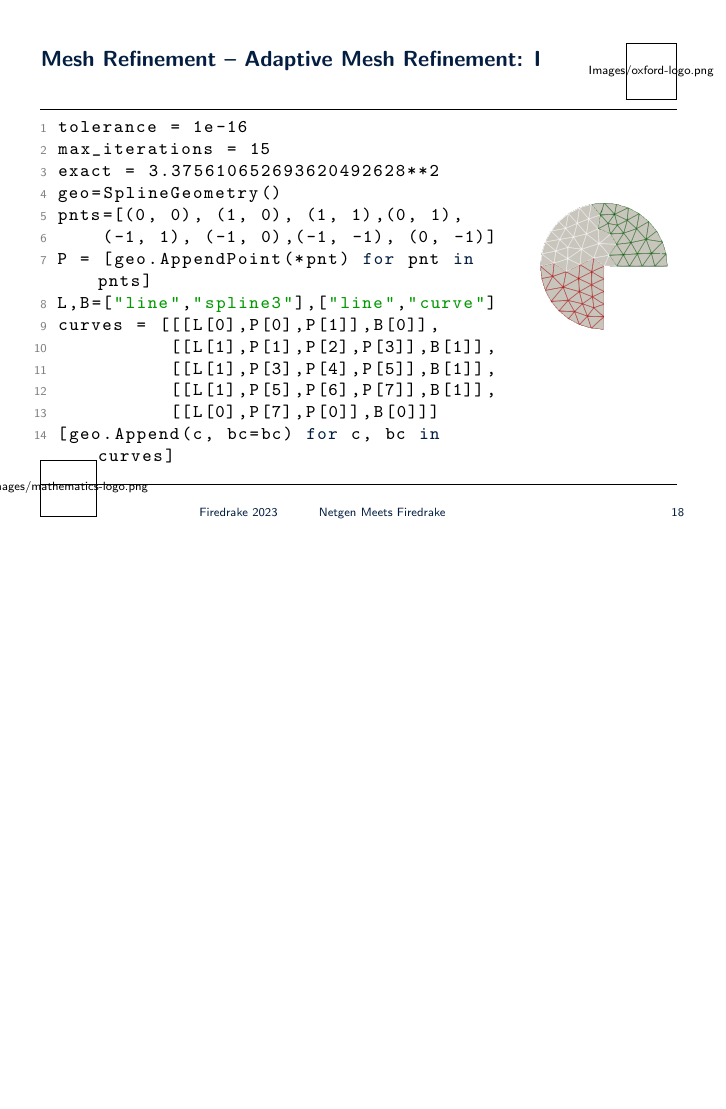
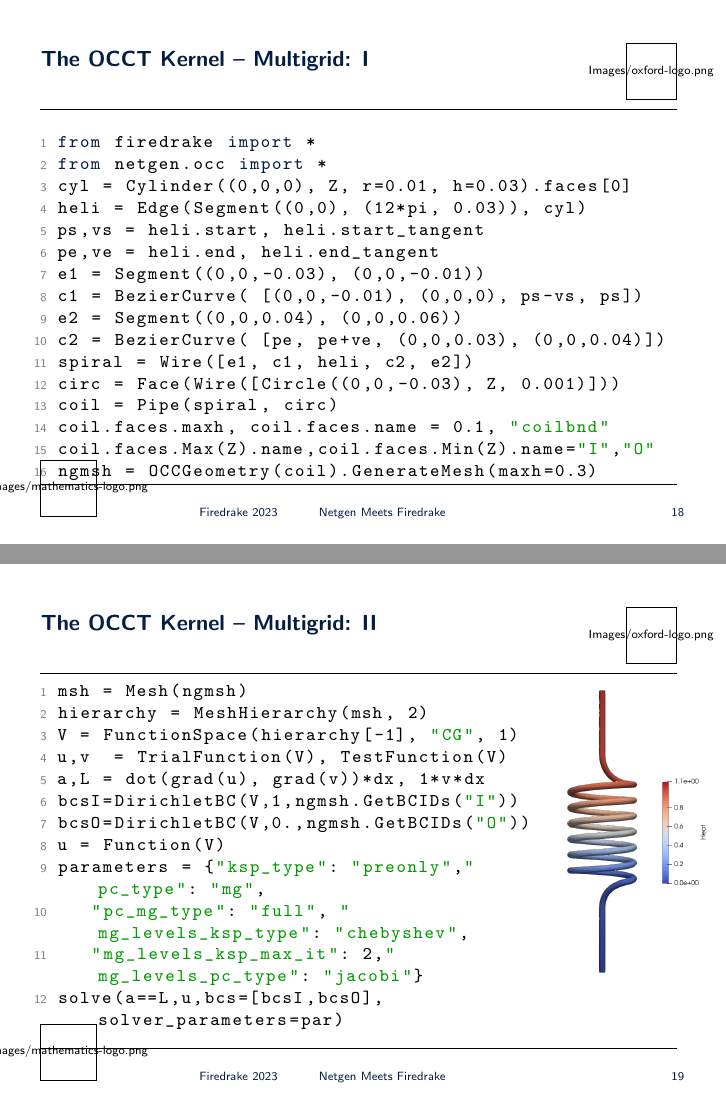
Before and after one commit to UZerbinati/Firedrake22, LaTeX slides (main.tex, which reads Codes/Multigrid.py): page 18 of 20 before the commit and pages 18 and 19 of 22 after it, the two joined at a grey line, the shorter picture padded with empty space. Compiled offline with pdfLaTeX.

Commit message:
Added small multigrid example
Signed-off-by: Umberto Zerbinati <umberto.zerbinati@maths.ox.ac.uk>

```diff
--- /dev/null
+++ b/Codes/Multigrid.py
@@ -0,0 +1,30 @@
+from math import pi
+from firedrake import *
+from netgen.occ import *
+cyl = Cylinder((0,0,0), Z, r=0.01, h=0.03).faces[0]
+heli = Edge(Segment((0,0), (12*pi, 0.03)), cyl)
+ps,vs = heli.start, heli.start_tangent
+pe,ve = heli.end, heli.end_tangent
+e1 = Segment((0,0,-0.03), (0,0,-0.01))
+c1 = BezierCurve( [(0,0,-0.01), (0,0,0), ps-vs, ps])
+e2 = Segment((0,0,0.04), (0,0,0.06))
+c2 = BezierCurve( [pe, pe+ve, (0,0,0.03), (0,0,0.04)])
+spiral = Wire([e1, c1, heli, c2, e2])
+circ = Face(Wire([Circle((0,0,-0.03), Z, 0.001)]))
+coil = Pipe(spiral, circ)
+coil.faces.maxh, coil.faces.name = 0.1, "coilbnd"
+coil.faces.Max(Z).name,coil.faces.Min(Z).name="I","O"
+ngmsh = OCCGeometry(coil).GenerateMesh(maxh=0.3)
+msh = Mesh(ngmsh)
+hierarchy = MeshHierarchy(msh, 2)
+V = FunctionSpace(hierarchy[-1], "CG", 1)
+u,v  = TrialFunction(V), TestFunction(V)
+a,L = dot(grad(u), grad(v))*dx, 1*v*dx
+bcsI=DirichletBC(V,1,ngmsh.GetBCIDs("I"))
+bcsO=DirichletBC(V,0.,ngmsh.GetBCIDs("O"))
+u = Function(V)
+parameters = {"ksp_type": "preonly","pc_type": "mg",
+   "pc_mg_type": "full", "mg_levels_ksp_type": "chebyshev",
+   "mg_levels_ksp_max_it": 2,"mg_levels_pc_type": "jacobi"}
+solve(a==L,u,bcs=[bcsI,bcsO],solver_parameters=par)
+File("VTK/Coil.pvd").write(u)
--- a/main.tex
+++ b/main.tex
@@ -313,6 +320,25 @@
 		\end{figure}
 	\end{frame}
 	\begin{frame}
+		\frametitle{The OCCT Kernel -- Multigrid: I}
+		$\newline$
+		\lstinputlisting[language=Python,firstline=2,lastline=17]{Codes/Multigrid.py}
+	\end{frame}
+	\begin{frame}
+		\frametitle{The OCCT Kernel -- Multigrid: II}
+		\begin{minipage}{0.8\textwidth}
+			$\newline$
+			\lstinputlisting[language=Python,firstline=18,lastline=29]{Codes/Multigrid.py}
+		\end{minipage}
+		\begin{minipage}{0.1\textwidth}
+			\vspace{-0.3cm}
+			\begin{figure}
+				\centering
+				\includegraphics[scale=0.2]{Figures/Coil}
+			\end{figure}
+		\end{minipage}
+	\end{frame}
+	\begin{frame}
 		\frametitle{Mesh Refinement -- Adaptive Mesh Refinement: I}
 		\begin{minipage}{0.75\textwidth}
 			$\newline$
```
Also changed, not shown: Figures/Coil.png (added), Figures/QR.png (added), main.pdf, main.tex (10 more changed lines). Lines whose indentation alone changed are shown as unchanged.
